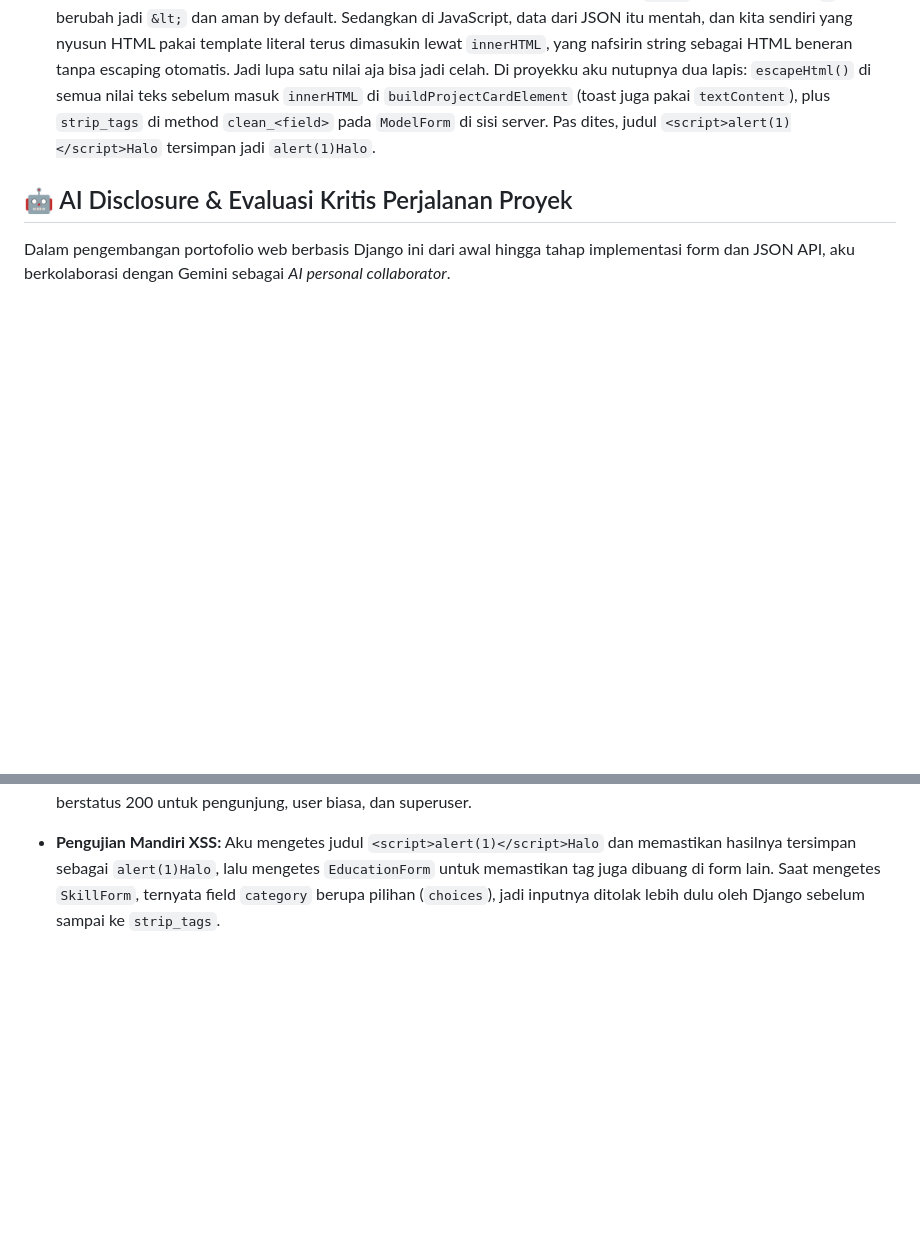
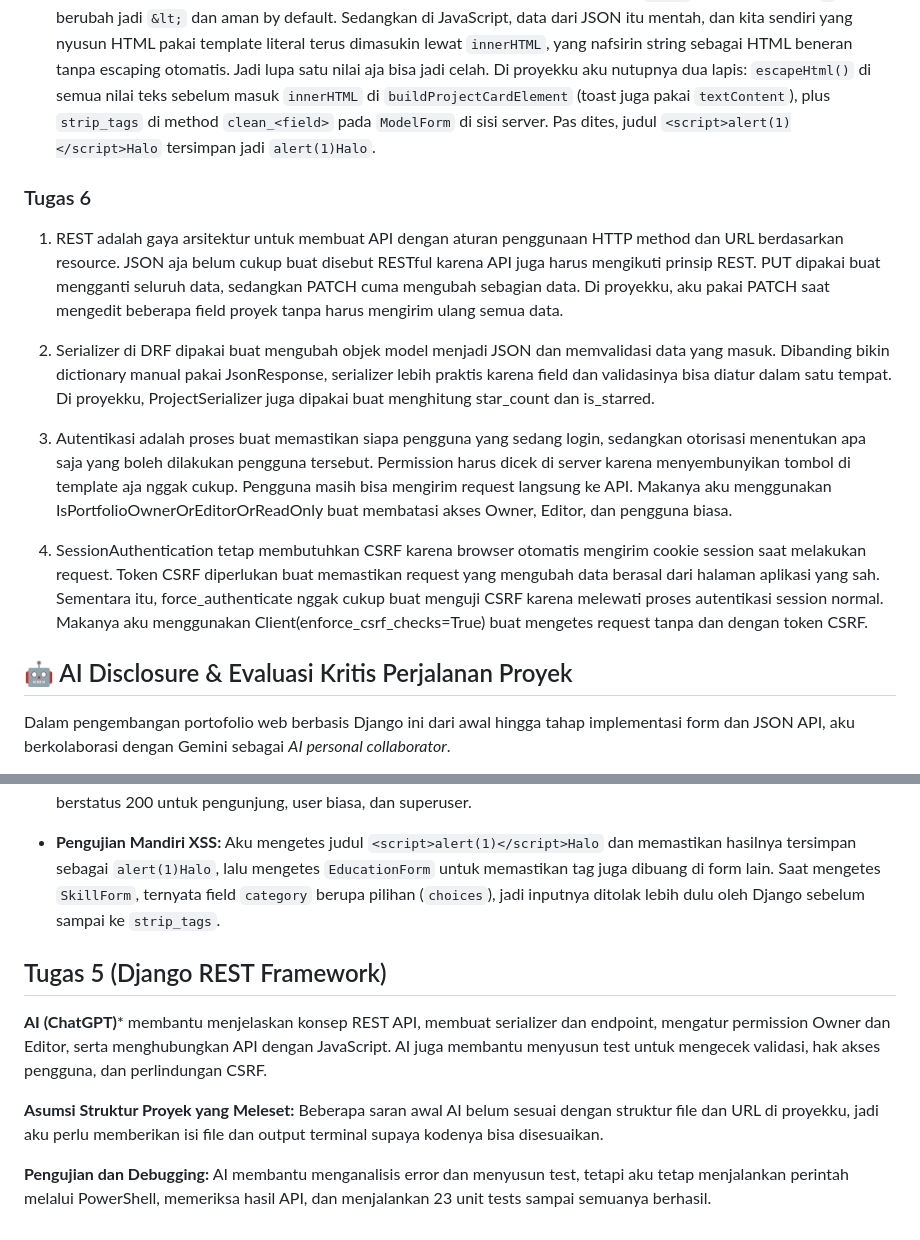
Before and after one commit to nalanii-c/myportofolio, a Markdown page: README.md, 2 parts joined by grey strips. Drawn GitHub-style; blank space fills up the shorter version.

Commit message:
docs: add task 6 reflection and AI disclosure

```diff
--- a/README.md
+++ b/README.md
@@ -71,6 +71,15 @@ Waktu aku nambahin field `featured = models.BooleanField(default=False)` di mode
 
 3. **XSS (Cross-Site Scripting)** itu serangan di mana penyerang nyisipin script berbahaya (misalnya `<script>` atau `<img onerror=...>`) ke input yang nanti ditampilkan di halaman, sehingga script nya jalan di browser korban. Dampaknya bisa nyuri cookie atau sesi login, ngubah tampilan halaman, atau ngelakuin aksi atas nama korban. Data lewat AJAX/JavaScript lebih rentan karena Django template otomatis nge-escape variabel `{{ }}` (autoescape), jadi `<` berubah jadi `&lt;` dan aman by default. Sedangkan di JavaScript, data dari JSON itu mentah, dan kita sendiri yang nyusun HTML pakai template literal terus dimasukin lewat `innerHTML`, yang nafsirin string sebagai HTML beneran tanpa escaping otomatis. Jadi lupa satu nilai aja bisa jadi celah. Di proyekku aku nutupnya dua lapis: `escapeHtml()` di semua nilai teks sebelum masuk `innerHTML` di `buildProjectCardElement` (toast juga pakai `textContent`), plus `strip_tags` di method `clean_<field>` pada `ModelForm` di sisi server. Pas dites, judul `<script>alert(1)</script>Halo` tersimpan jadi `alert(1)Halo`.
 
+### Tugas 6
+1. REST adalah gaya arsitektur untuk membuat API dengan aturan penggunaan HTTP method dan URL berdasarkan resource. JSON aja belum cukup buat disebut RESTful karena API juga harus mengikuti prinsip REST. PUT dipakai buat mengganti seluruh data, sedangkan PATCH cuma mengubah sebagian data. Di proyekku, aku pakai PATCH saat mengedit beberapa field proyek tanpa harus mengirim ulang semua data.
+
+2. Serializer di DRF dipakai buat mengubah objek model menjadi JSON dan memvalidasi data yang masuk. Dibanding bikin dictionary manual pakai JsonResponse, serializer lebih praktis karena field dan validasinya bisa diatur dalam satu tempat. Di proyekku, ProjectSerializer juga dipakai buat menghitung star_count dan is_starred.
+
+3. Autentikasi adalah proses buat memastikan siapa pengguna yang sedang login, sedangkan otorisasi menentukan apa saja yang boleh dilakukan pengguna tersebut. Permission harus dicek di server karena menyembunyikan tombol di template aja nggak cukup. Pengguna masih bisa mengirim request langsung ke API. Makanya aku menggunakan IsPortfolioOwnerOrEditorOrReadOnly buat membatasi akses Owner, Editor, dan pengguna biasa.
+
+4. SessionAuthentication tetap membutuhkan CSRF karena browser otomatis mengirim cookie session saat melakukan request. Token CSRF diperlukan buat memastikan request yang mengubah data berasal dari halaman aplikasi yang sah. Sementara itu, force_authenticate nggak cukup buat menguji CSRF karena melewati proses autentikasi session normal. Makanya aku menggunakan Client(enforce_csrf_checks=True) buat mengetes request tanpa dan dengan token CSRF.
+
 ## 🤖 AI Disclosure & Evaluasi Kritis Perjalanan Proyek
 
 Dalam pengembangan portofolio web berbasis Django ini dari awal hingga tahap implementasi form dan JSON API, aku berkolaborasi dengan Gemini sebagai *AI personal collaborator*.
@@ -123,3 +132,10 @@ AI (Claude) membantu menyusun komponen toast untuk notifikasi sukses dan error v
 * **Script Pengujian yang Tidak Berjalan Semestinya:** Script tes peran dari AI sempat tidak mengeluarkan hasil apa pun karena dijalankan lewat console interaktif, lalu error `UNIQUE constraint failed` karena user sementara tertinggal di database. Aku menjalankan ulang dengan versi yang membersihkan user sisa lebih dulu, lalu memastikan semua halaman berstatus 200 untuk pengunjung, user biasa, dan superuser.
 
 * **Pengujian Mandiri XSS:** Aku mengetes judul `<script>alert(1)</script>Halo` dan memastikan hasilnya tersimpan sebagai `alert(1)Halo`, lalu mengetes `EducationForm` untuk memastikan tag juga dibuang di form lain. Saat mengetes `SkillForm`, ternyata field `category` berupa pilihan (`choices`), jadi inputnya ditolak lebih dulu oleh Django sebelum sampai ke `strip_tags`.
+
+## Tugas 5 (Django REST Framework)
+**AI (ChatGPT)*** membantu menjelaskan konsep REST API, membuat serializer dan endpoint, mengatur permission Owner dan Editor, serta menghubungkan API dengan JavaScript. AI juga membantu menyusun test untuk mengecek validasi, hak akses pengguna, dan perlindungan CSRF.
+
+**Asumsi Struktur Proyek yang Meleset:** Beberapa saran awal AI belum sesuai dengan struktur file dan URL di proyekku, jadi aku perlu memberikan isi file dan output terminal supaya kodenya bisa disesuaikan.
+
+**Pengujian dan Debugging:** AI membantu menganalisis error dan menyusun test, tetapi aku tetap menjalankan perintah melalui PowerShell, memeriksa hasil API, dan menjalankan 23 unit tests sampai semuanya berhasil.
```
